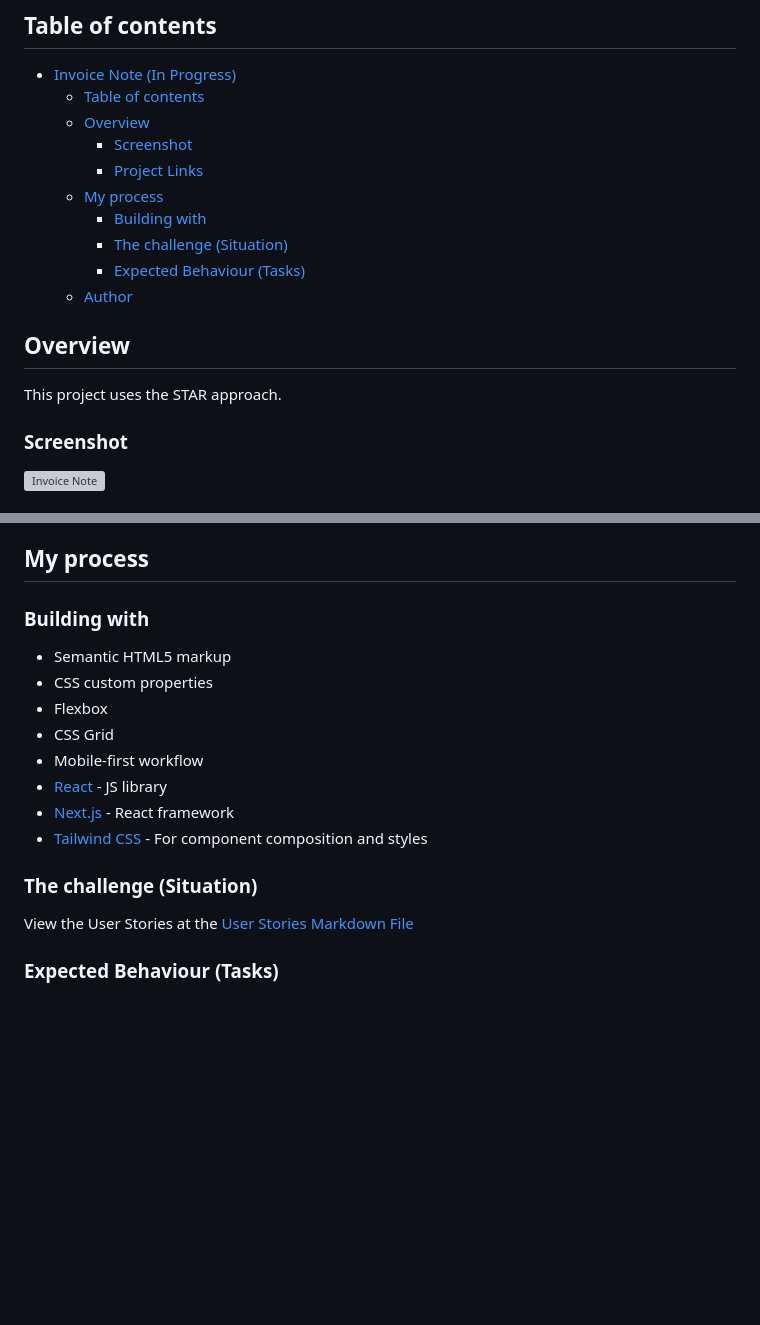
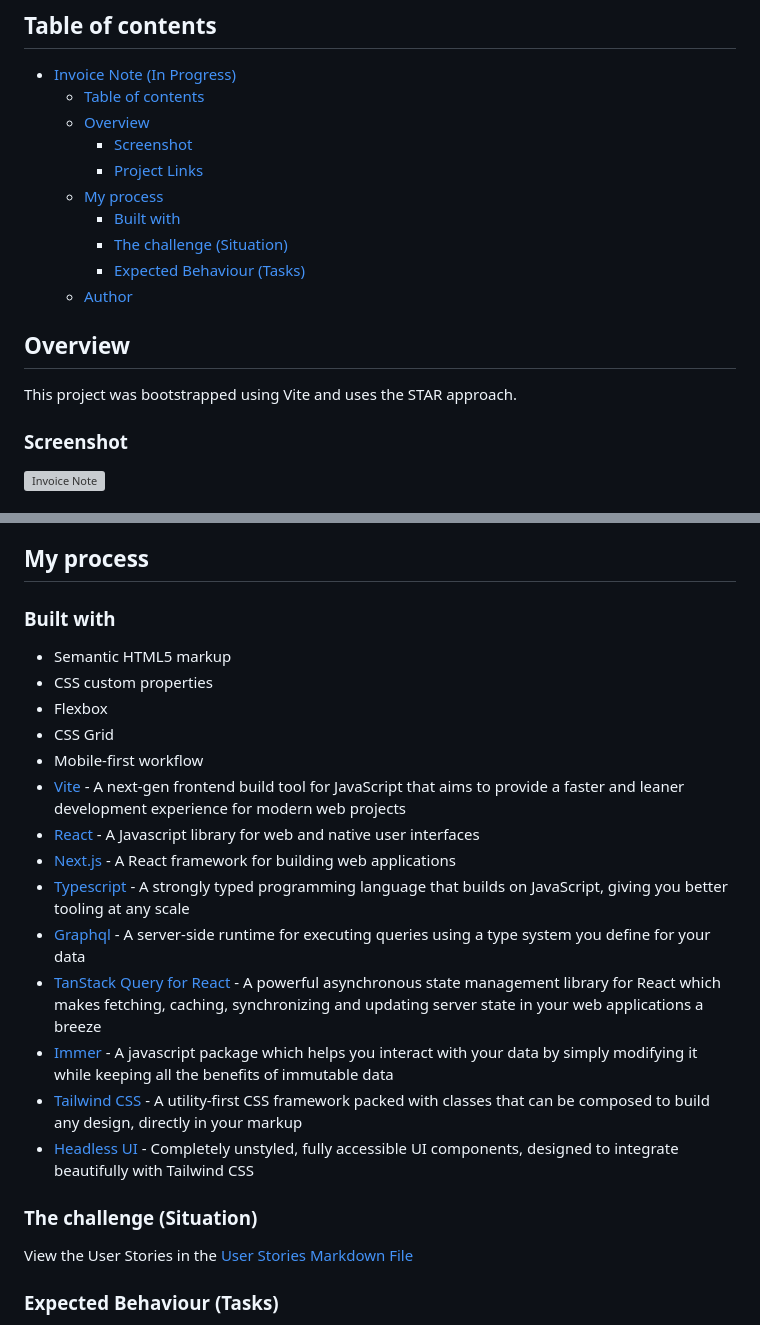
Before and after one commit to princemuel/invoicemanager, a Markdown page: README.md, 2 parts joined by grey strips. Rendered like a GitHub page; blank space fills up the shorter version; grey boxes are pictures that could not be loaded.

Commit message:
docs: update project documentation
References: #49, #50

Signed-off-by: Prince Muel <vansomecsam@gmail.com>

```diff
--- a/README.md
+++ b/README.md
@@ -10,14 +10,14 @@
     - [Screenshot](#screenshot)
     - [Project Links](#project-links)
   - [My process](#my-process)
-    - [Building with](#building-with)
+    - [Built with](#built-with)
     - [The challenge (Situation)](#the-challenge-situation)
     - [Expected Behaviour (Tasks)](#expected-behaviour-tasks)
   - [Author](#author)
 
 ## Overview
 
-This project uses the STAR approach.
+This project was bootstrapped using Vite and uses the STAR approach.
 
 ### Screenshot
 
@@ -33,20 +33,26 @@ Press `.` on the keyboard to view this project's code just like in Visual Studio
 
 ## My process
 
-### Building with
+### Built with
 
 - Semantic HTML5 markup
 - CSS custom properties
 - Flexbox
 - CSS Grid
 - Mobile-first workflow
-- [React](https://reactjs.org/) - JS library
-- [Next.js](https://nextjs.org/) - React framework
-- [Tailwind CSS](https://tailwindcss.com/docs) - For component composition and styles
+- [Vite](https://vitejs.dev/guide/) - A next-gen frontend build tool for JavaScript that aims to provide a faster and leaner development experience for modern web projects
+- [React](https://react.dev/learn) - A Javascript library for web and native user interfaces
+- [Next.js](https://nextjs.org/docs) - A React framework for building web applications
+- [Typescript](https://www.typescriptlang.org/docs/) - A strongly typed programming language that builds on JavaScript, giving you better tooling at any scale
+- [Graphql](https://graphql.org/learn/) - A server-side runtime for executing queries using a type system you define for your data
+- [TanStack Query for React](https://tanstack.com/query/latest/docs/react/overview) - A powerful asynchronous state management library for React which makes fetching, caching, synchronizing and updating server state in your web applications a breeze
+- [Immer](https://immerjs.github.io/immer/) - A javascript package which helps you interact with your data by simply modifying it while keeping all the benefits of immutable data
+- [Tailwind CSS](https://tailwindcss.com/docs/installation) - A utility-first CSS framework packed with classes that can be composed to build any design, directly in your markup
+- [Headless UI](https://headlessui.com/) - Completely unstyled, fully accessible UI components, designed to integrate beautifully with Tailwind CSS
 
 ### The challenge (Situation)
 
-View the User Stories at the [User Stories Markdown File](./stories.md)
+View the User Stories in the [User Stories Markdown File](./docs/stories.md)
 
 ### Expected Behaviour (Tasks)
 
```
Also changed, not shown: docs/stories.md (added, +14 -0 lines), stories.md (deleted, +0 -14 lines).
